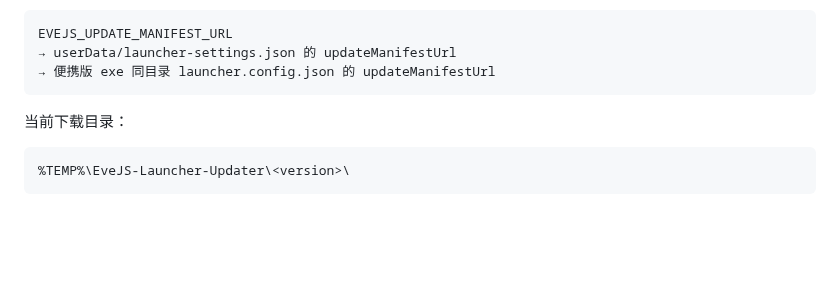
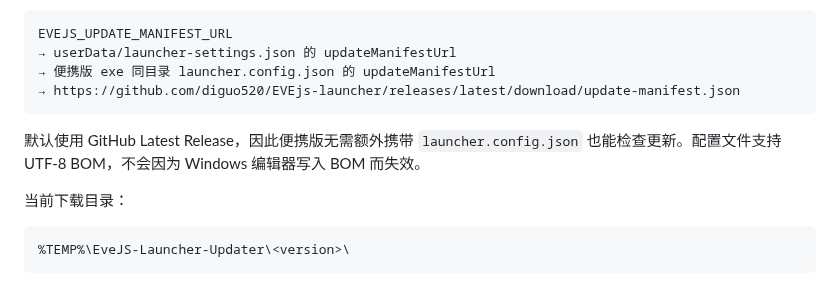
Before and after one commit to diguo520/EVEjs-launcher, a Markdown page: docs/启动器更新方案.md, the part around the change. GitHub-like rendering; blank space fills up the shorter version.

````diff
--- a/docs/启动器更新方案.md
+++ b/docs/启动器更新方案.md
@@ -832,7 +832,10 @@ U:\EveJS\Launcher.exe
 EVEJS_UPDATE_MANIFEST_URL
 → userData/launcher-settings.json 的 updateManifestUrl
 → 便携版 exe 同目录 launcher.config.json 的 updateManifestUrl
+→ https://github.com/diguo520/EVEjs-launcher/releases/latest/download/update-manifest.json
 ```
+
+默认使用 GitHub Latest Release，因此便携版无需额外携带 `launcher.config.json` 也能检查更新。配置文件支持 UTF-8 BOM，不会因为 Windows 编辑器写入 BOM 而失效。
 
 当前下载目录：
 
````
Also changed, not shown: README.md (+3 -3 lines), docs/ui-accounts.png, docs/ui-preview.png, docs/ui-update.png, 2 other files.
